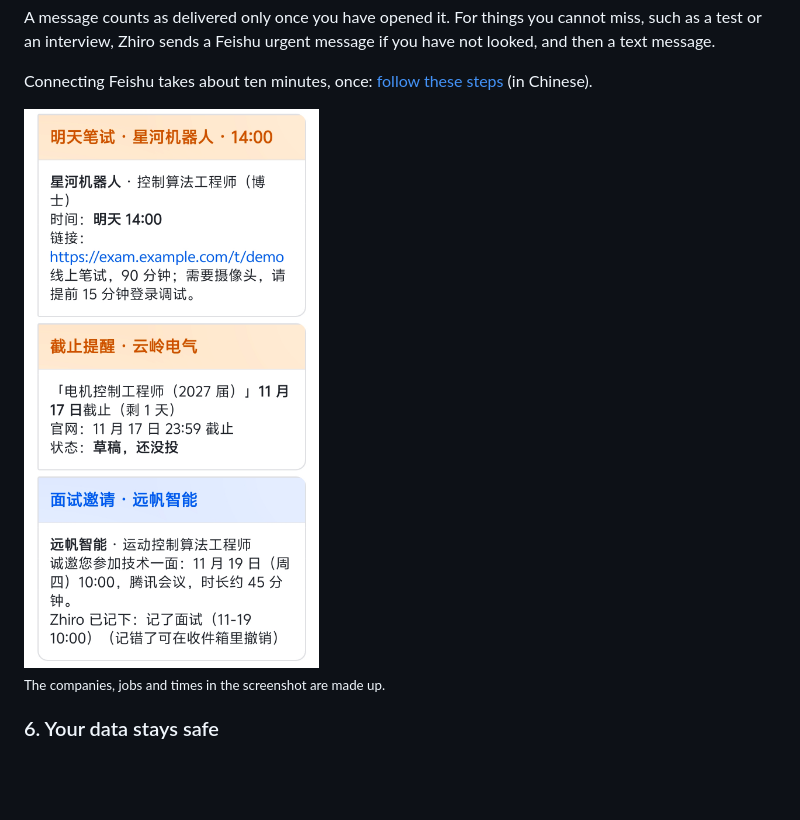
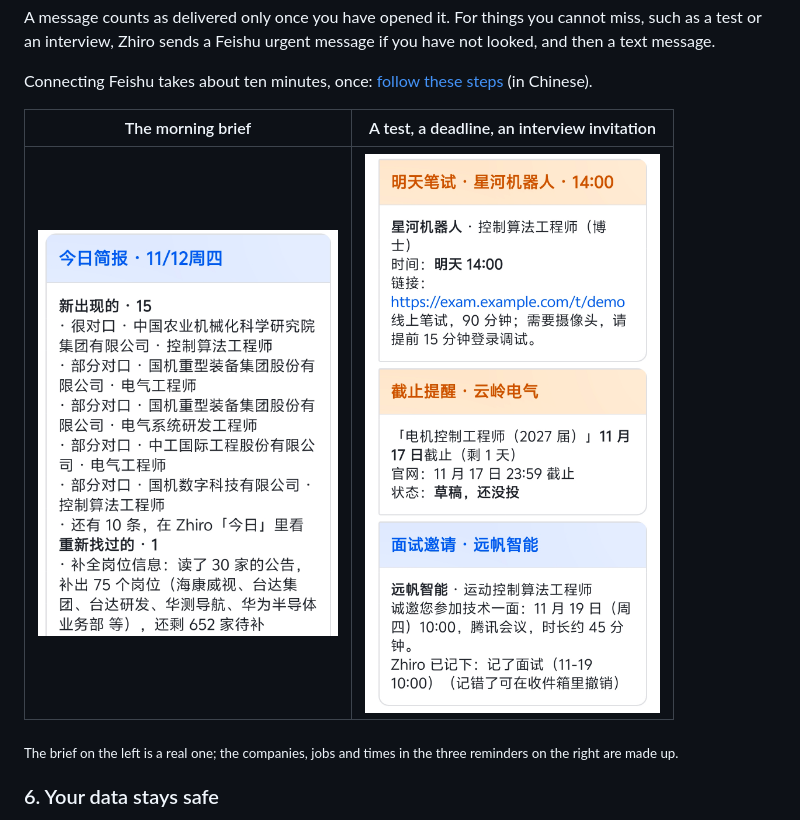
Before and after one commit to mazjq/zhiro, a Markdown page: README.md, the part around the change. GitHub-like rendering; pictures changed too: docs/assets/feishu-brief.png (added); blank space fills up the shorter version.

Commit message:
docs: a real brief beside the reminders
Co-Authored-By: Claude Fable 5.2 <noreply@anthropic.com>

```diff
--- a/README.md
+++ b/README.md
@@ -115,9 +115,11 @@ interview, Zhiro sends a Feishu urgent message if you have not looked, and then
 
 Connecting Feishu takes about ten minutes, once: [follow these steps](docs/feishu.md) (in Chinese).
 
-<img src="docs/assets/feishu-reminders.png" alt="A test reminder, a deadline reminder and an interview invitation in Feishu on a phone" width="320">
+| The morning brief | A test, a deadline, an interview invitation |
+|---|---|
+| <img src="docs/assets/feishu-brief.png" alt="The daily brief in Feishu on a phone" width="300"> | <img src="docs/assets/feishu-reminders.png" alt="A test reminder, a deadline reminder and an interview invitation in Feishu on a phone" width="300"> |
 
-<sub>The companies, jobs and times in the screenshot are made up.</sub>
+<sub>The brief on the left is a real one; the companies, jobs and times in the three reminders on the right are made up.</sub>
 
 ### 6. Your data stays safe
 
```
Also changed, not shown: README.zh-CN.md (+4 -2 lines), docs/feishu.md (+4 -2 lines).
